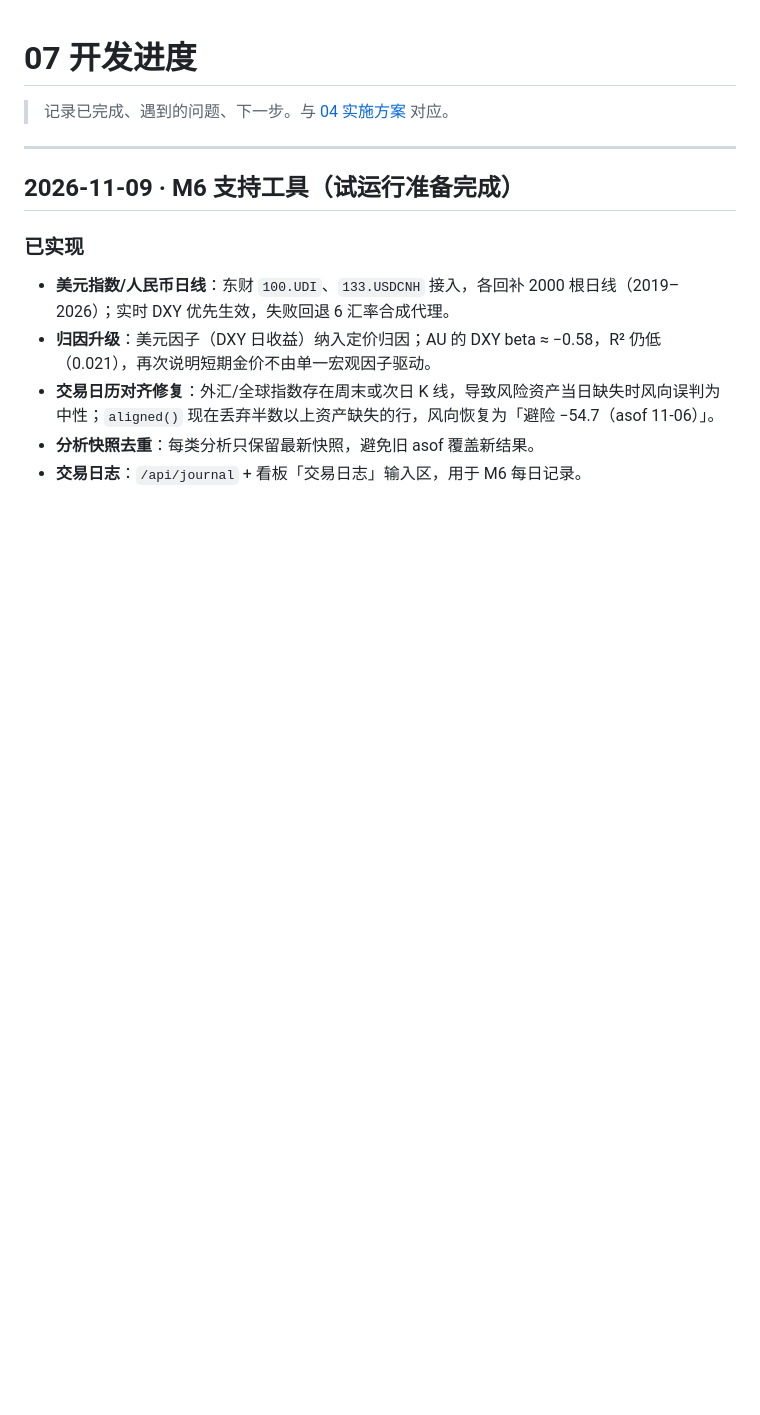
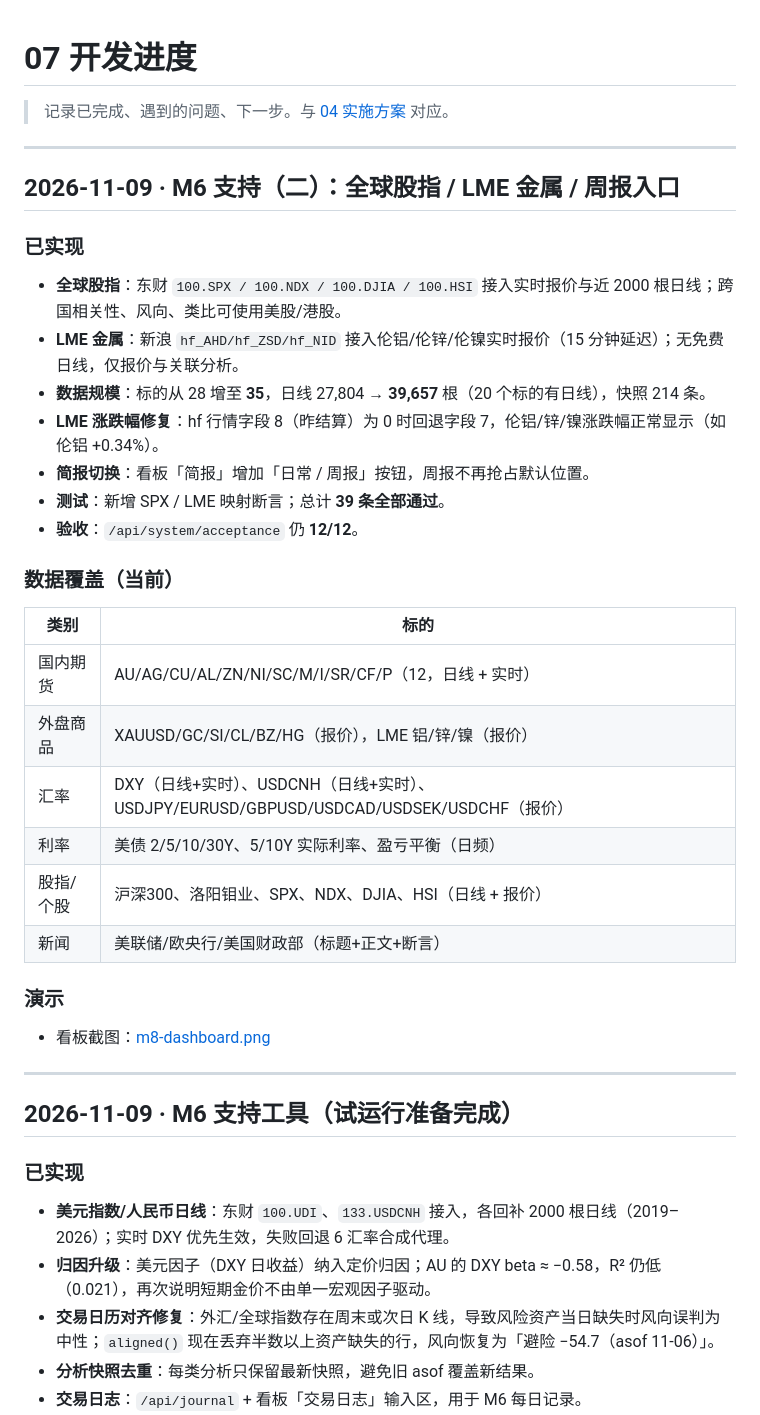
Before and after one commit to 452437621/economic-analysis-tool, a Markdown page: docs/07-开发进度.md, the part around the change. Drawn GitHub-style; blank space fills up the shorter version.

Commit message:
M6 support 2: global indices (SPX/NDX/DJIA/HSI) + LME metals, LME change-pct fix, brief tabs, coverage 35 instruments

```diff
--- a/docs/07-开发进度.md
+++ b/docs/07-开发进度.md
@@ -1,6 +1,35 @@
 # 07 开发进度
 
 > 记录已完成、遇到的问题、下一步。与 [04 实施方案](./04-实施方案与里程碑.md) 对应。
+
+---
+
+## 2026-11-09 · M6 支持（二）：全球股指 / LME 金属 / 周报入口
+
+### 已实现
+
+- **全球股指**：东财 `100.SPX / 100.NDX / 100.DJIA / 100.HSI` 接入实时报价与近 2000 根日线；跨国相关性、风向、类比可使用美股/港股。
+- **LME 金属**：新浪 `hf_AHD/hf_ZSD/hf_NID` 接入伦铝/伦锌/伦镍实时报价（15 分钟延迟）；无免费日线，仅报价与关联分析。
+- **数据规模**：标的从 28 增至 **35**，日线 27,804 → **39,657** 根（20 个标的有日线），快照 214 条。
+- **LME 涨跌幅修复**：hf 行情字段 8（昨结算）为 0 时回退字段 7，伦铝/锌/镍涨跌幅正常显示（如伦铝 +0.34%）。
+- **简报切换**：看板「简报」增加「日常 / 周报」按钮，周报不再抢占默认位置。
+- **测试**：新增 SPX / LME 映射断言；总计 **39 条全部通过**。
+- **验收**：`/api/system/acceptance` 仍 **12/12**。
+
+### 数据覆盖（当前）
+
+| 类别 | 标的 |
+|---|---|
+| 国内期货 | AU/AG/CU/AL/ZN/NI/SC/M/I/SR/CF/P（12，日线 + 实时） |
+| 外盘商品 | XAUUSD/GC/SI/CL/BZ/HG（报价），LME 铝/锌/镍（报价） |
+| 汇率 | DXY（日线+实时）、USDCNH（日线+实时）、USDJPY/EURUSD/GBPUSD/USDCAD/USDSEK/USDCHF（报价） |
+| 利率 | 美债 2/5/10/30Y、5/10Y 实际利率、盈亏平衡（日频） |
+| 股指/个股 | 沪深300、洛阳钼业、SPX、NDX、DJIA、HSI（日线 + 报价） |
+| 新闻 | 美联储/欧央行/美国财政部（标题+正文+断言） |
+
+### 演示
+
+- 看板截图：[m8-dashboard.png](assets/m8-dashboard.png)
 
 ---
 
```
Also changed, not shown: README.md (+4 -2 lines), docs/assets/m8-dashboard.png (added), 5 other files.
